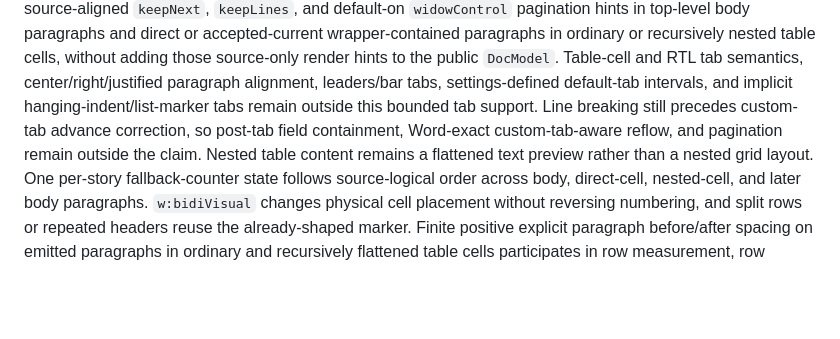
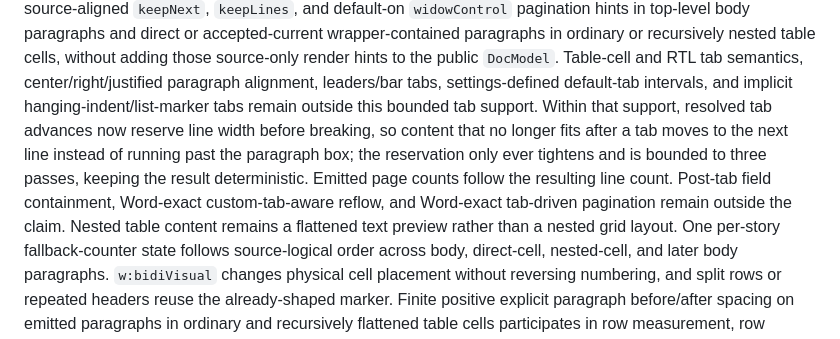
Before and after one commit to HyunjoJung/rwml, a Markdown page: README.md, the part around the change. GitHub-like rendering; blank space fills up the shorter version.

Commit message:
Document tab-reserved line breaking and its ceilings

```diff
--- a/README.md
+++ b/README.md
@@ -351,9 +351,13 @@ ordinary or recursively nested table cells, without adding those source-only
 render hints to the public `DocModel`. Table-cell and RTL tab semantics,
 center/right/justified paragraph alignment, leaders/bar tabs, settings-defined
 default-tab intervals, and implicit hanging-indent/list-marker tabs remain
-outside this bounded tab support. Line breaking still precedes custom-tab
-advance correction, so post-tab field containment, Word-exact custom-tab-aware
-reflow, and pagination remain outside the claim. Nested table content remains
+outside this bounded tab support. Within that support, resolved tab advances
+now reserve line width before breaking, so content that no longer fits after a
+tab moves to the next line instead of running past the paragraph box; the
+reservation only ever tightens and is bounded to three passes, keeping the
+result deterministic. Emitted page counts follow the resulting line count.
+Post-tab field containment, Word-exact custom-tab-aware reflow, and Word-exact
+tab-driven pagination remain outside the claim. Nested table content remains
 a flattened text preview rather than a nested grid layout.
 One per-story fallback-counter state follows source-logical order across body,
 direct-cell, nested-cell, and later body paragraphs. `w:bidiVisual` changes
```
Also changed, not shown: CHANGELOG.md (+9 -0 lines).
